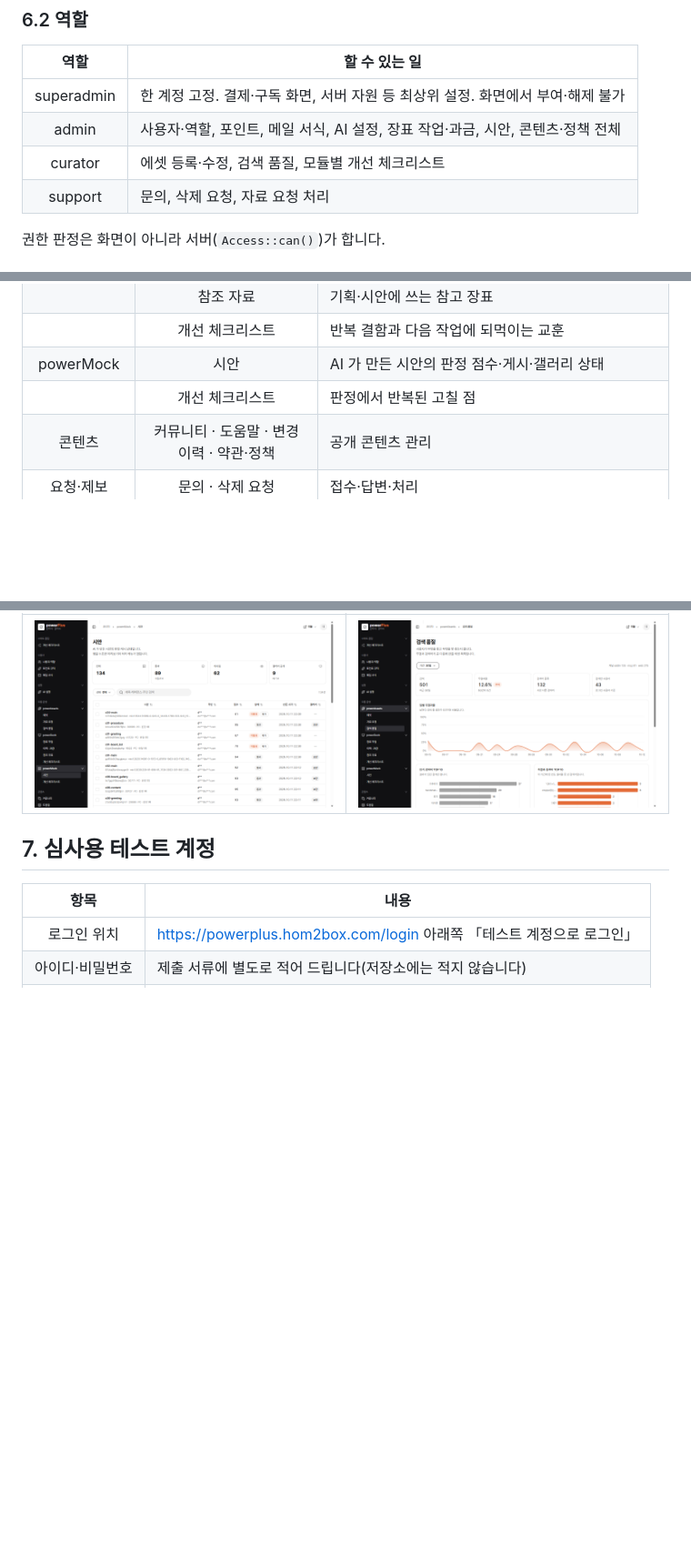
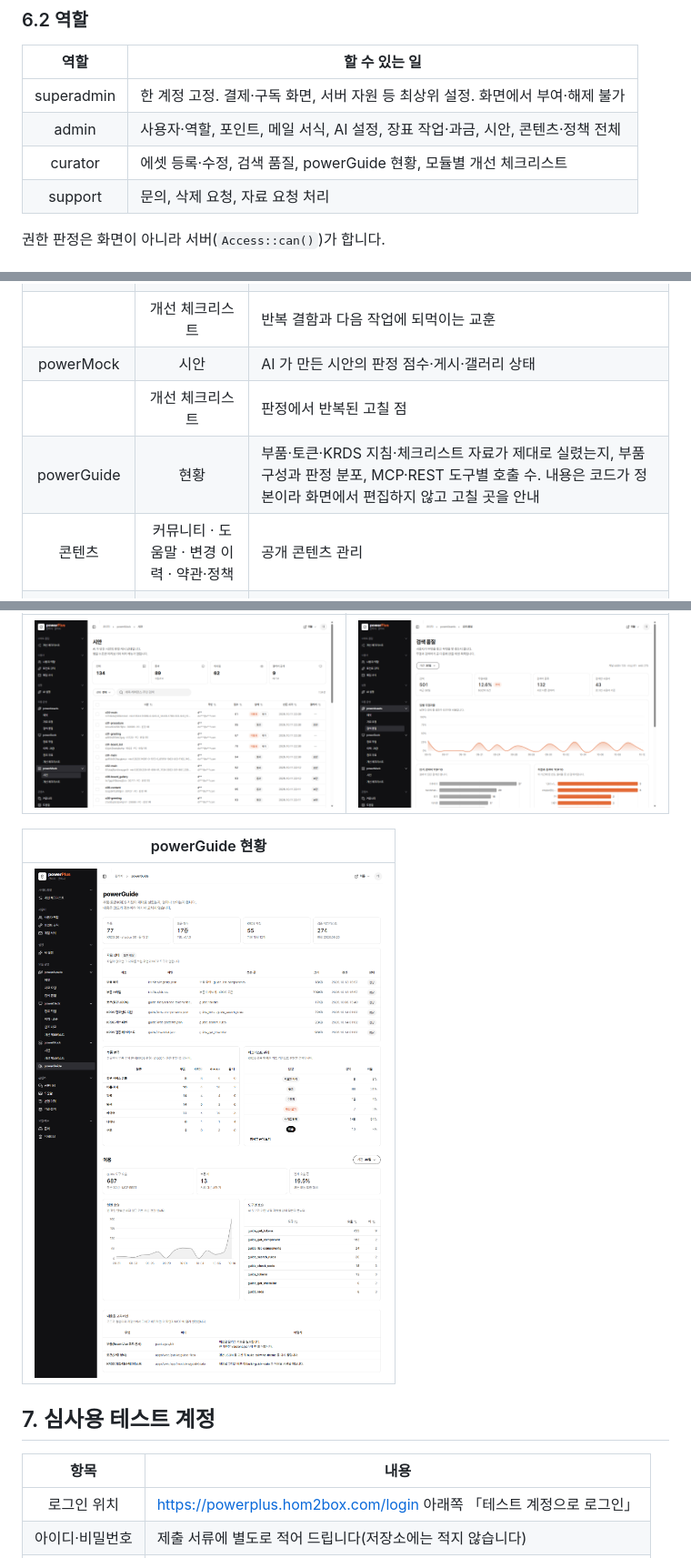
Before and after one commit to homebox78/powerplus-platform-public, a Markdown page: README.md, 3 parts joined by grey strips. Shown at 91% size. Drawn GitHub-style; pictures changed too: docs/screenshots/29-admin-guide.png (added); blank space fills up the shorter version.

```diff
--- a/README.md
+++ b/README.md
@@ -237,7 +237,7 @@ flowchart LR
 |:---:|---|
 | superadmin | 한 계정 고정. 결제·구독 화면, 서버 자원 등 최상위 설정. 화면에서 부여·해제 불가 |
 | admin | 사용자·역할, 포인트, 메일 서식, AI 설정, 장표 작업·과금, 시안, 콘텐츠·정책 전체 |
-| curator | 에셋 등록·수정, 검색 품질, 모듈별 개선 체크리스트 |
+| curator | 에셋 등록·수정, 검색 품질, powerGuide 현황, 모듈별 개선 체크리스트 |
 | support | 문의, 삭제 요청, 자료 요청 처리 |
 
 권한 판정은 화면이 아니라 서버(`Access::can()`)가 합니다.
@@ -261,6 +261,7 @@ flowchart LR
 | | 개선 체크리스트 | 반복 결함과 다음 작업에 되먹이는 교훈 |
 | powerMock | 시안 | AI 가 만든 시안의 판정 점수·게시·갤러리 상태 |
 | | 개선 체크리스트 | 판정에서 반복된 고칠 점 |
+| powerGuide | 현황 | 부품·토큰·KRDS 지침·체크리스트 자료가 제대로 실렸는지, 부품 구성과 판정 분포, MCP·REST 도구별 호출 수. 내용은 코드가 정본이라 화면에서 편집하지 않고 고칠 곳을 안내 |
 | 콘텐츠 | 커뮤니티 · 도움말 · 변경 이력 · 약관·정책 | 공개 콘텐츠 관리 |
 | 요청·제보 | 문의 · 삭제 요청 | 접수·답변·처리 |
 
@@ -283,6 +284,10 @@ flowchart LR
 | 시안 판정 | 검색 품질 |
 |:---:|:---:|
 | ![시안](docs/screenshots/26-admin-mockups.png) | ![검색 품질](docs/screenshots/28-admin-search.png) |
+
+| powerGuide 현황 |
+|:---:|
+| ![powerGuide 현황](docs/screenshots/29-admin-guide.png) |
 
 ## 7. 심사용 테스트 계정
 
```
Also changed, not shown: docs/남은작업-체크리스트-2026-10-12.md (+1 -1 lines), docs/오류-재발방지-체크리스트.md (+1 -0 lines), 9 other files.
